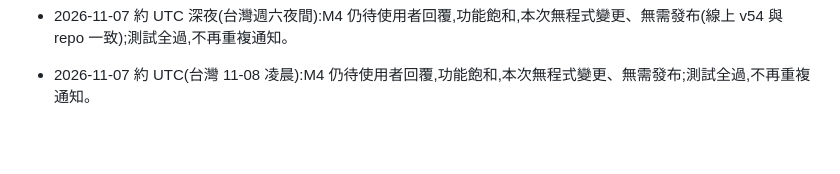
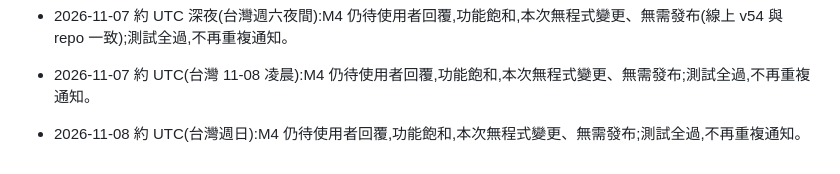
Before and after one commit to Kaikaiouo/Claude-testing, a Markdown page: housekeeper-web/NOTES.md, the part around the change. GitHub-like rendering; blank space fills up the shorter version.

Commit message:
housekeeper-web: 進度更新(仍等待 M4 決定)
Co-Authored-By: Claude Sonnet 5.5 <noreply@anthropic.com>

```diff
--- a/housekeeper-web/NOTES.md
+++ b/housekeeper-web/NOTES.md
@@ -133,3 +133,4 @@
 - 2026-11-07 約 UTC(台灣 11-07):M4 決定仍未回覆;62 個測試通過,無程式變更、無需發布,不再重複通知。
 - 2026-11-07 約 UTC 深夜(台灣週六夜間):M4 仍待使用者回覆,功能飽和,本次無程式變更、無需發布(線上 v54 與 repo 一致);測試全過,不再重複通知。
 - 2026-11-07 約 UTC(台灣 11-08 凌晨):M4 仍待使用者回覆,功能飽和,本次無程式變更、無需發布;測試全過,不再重複通知。
+- 2026-11-08 約 UTC(台灣週日):M4 仍待使用者回覆,功能飽和,本次無程式變更、無需發布;測試全過,不再重複通知。
```
